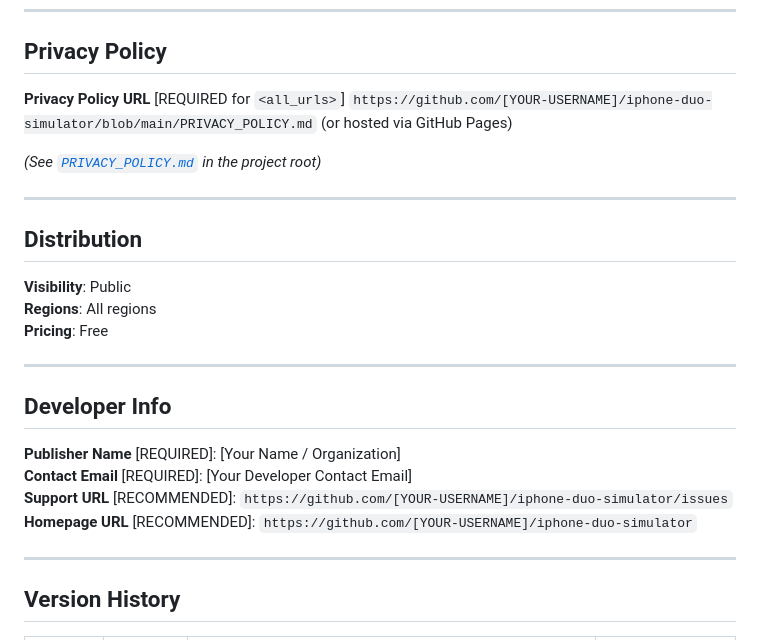
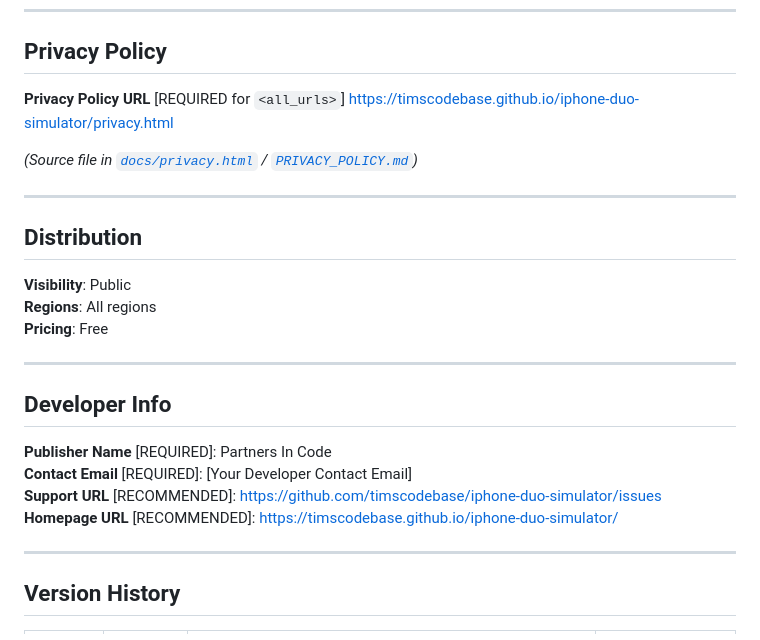
Before and after one commit to timscodebase/iphone-duo-simulator, a Markdown page: CHROMEWEBSTORE.md, the part around the change. Rendered like a GitHub page.

Commit message:
docs: update store listing with live GitHub Pages URLs

```diff
--- a/CHROMEWEBSTORE.md
+++ b/CHROMEWEBSTORE.md
@@ -104,9 +104,9 @@ English
 ## Privacy Policy
 
 **Privacy Policy URL** [REQUIRED for `<all_urls>`]
-`https://github.com/[YOUR-USERNAME]/iphone-duo-simulator/blob/main/PRIVACY_POLICY.md` (or hosted via GitHub Pages)
+https://timscodebase.github.io/iphone-duo-simulator/privacy.html
 
-*(See [`PRIVACY_POLICY.md`](file:///Users/tithos/Dev/Local%20Web/iphone-duo-simulator/PRIVACY_POLICY.md) in the project root)*
+*(Source file in [`docs/privacy.html`](file:///Users/tithos/Dev/Local%20Web/iphone-duo-simulator/docs/privacy.html) / [`PRIVACY_POLICY.md`](file:///Users/tithos/Dev/Local%20Web/iphone-duo-simulator/PRIVACY_POLICY.md))*
 
 ---
 
@@ -120,10 +120,10 @@ English
 
 ## Developer Info
 
-**Publisher Name** [REQUIRED]: [Your Name / Organization]
+**Publisher Name** [REQUIRED]: Partners In Code
 **Contact Email** [REQUIRED]: [Your Developer Contact Email]
-**Support URL** [RECOMMENDED]: `https://github.com/[YOUR-USERNAME]/iphone-duo-simulator/issues`
-**Homepage URL** [RECOMMENDED]: `https://github.com/[YOUR-USERNAME]/iphone-duo-simulator`
+**Support URL** [RECOMMENDED]: https://github.com/timscodebase/iphone-duo-simulator/issues
+**Homepage URL** [RECOMMENDED]: https://timscodebase.github.io/iphone-duo-simulator/
 
 ---
 
```
